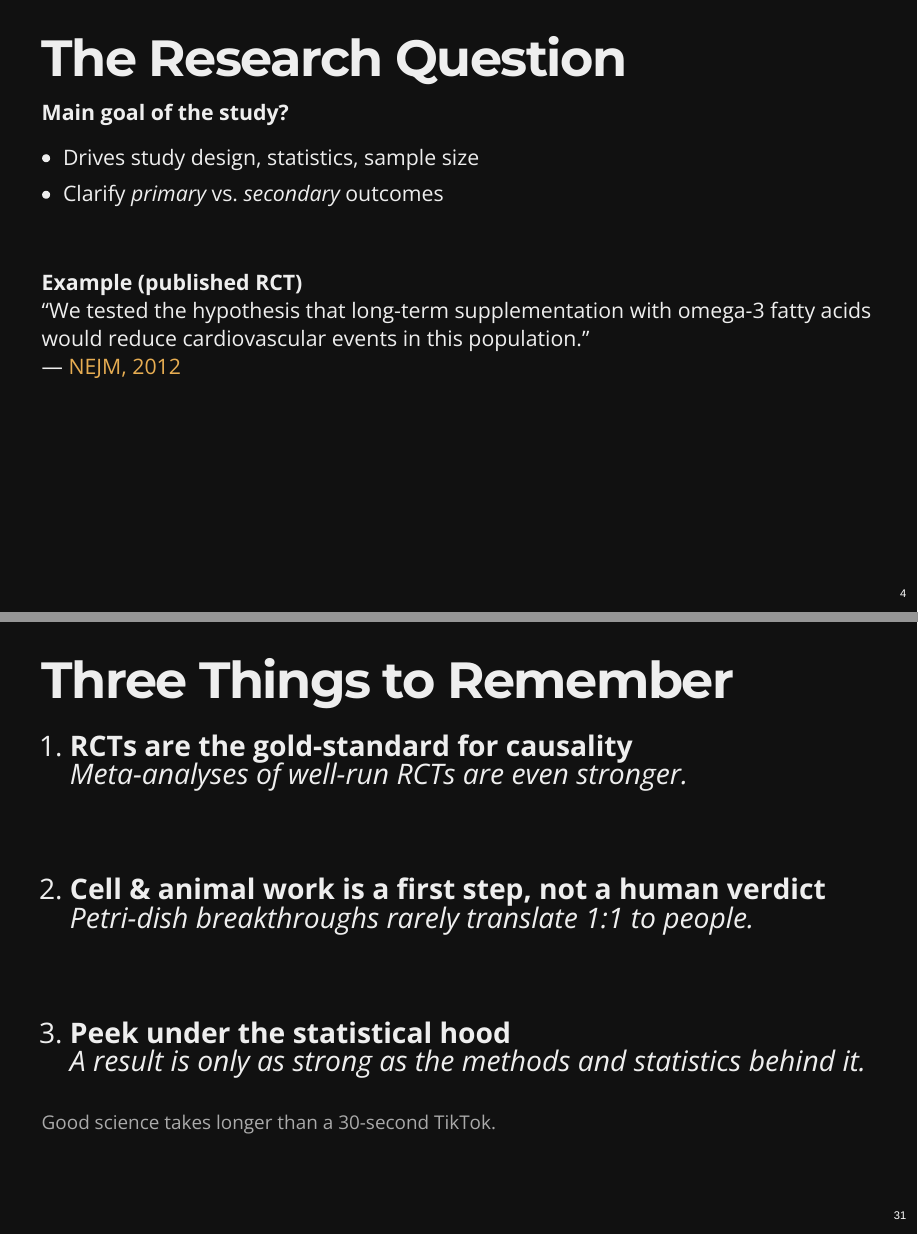
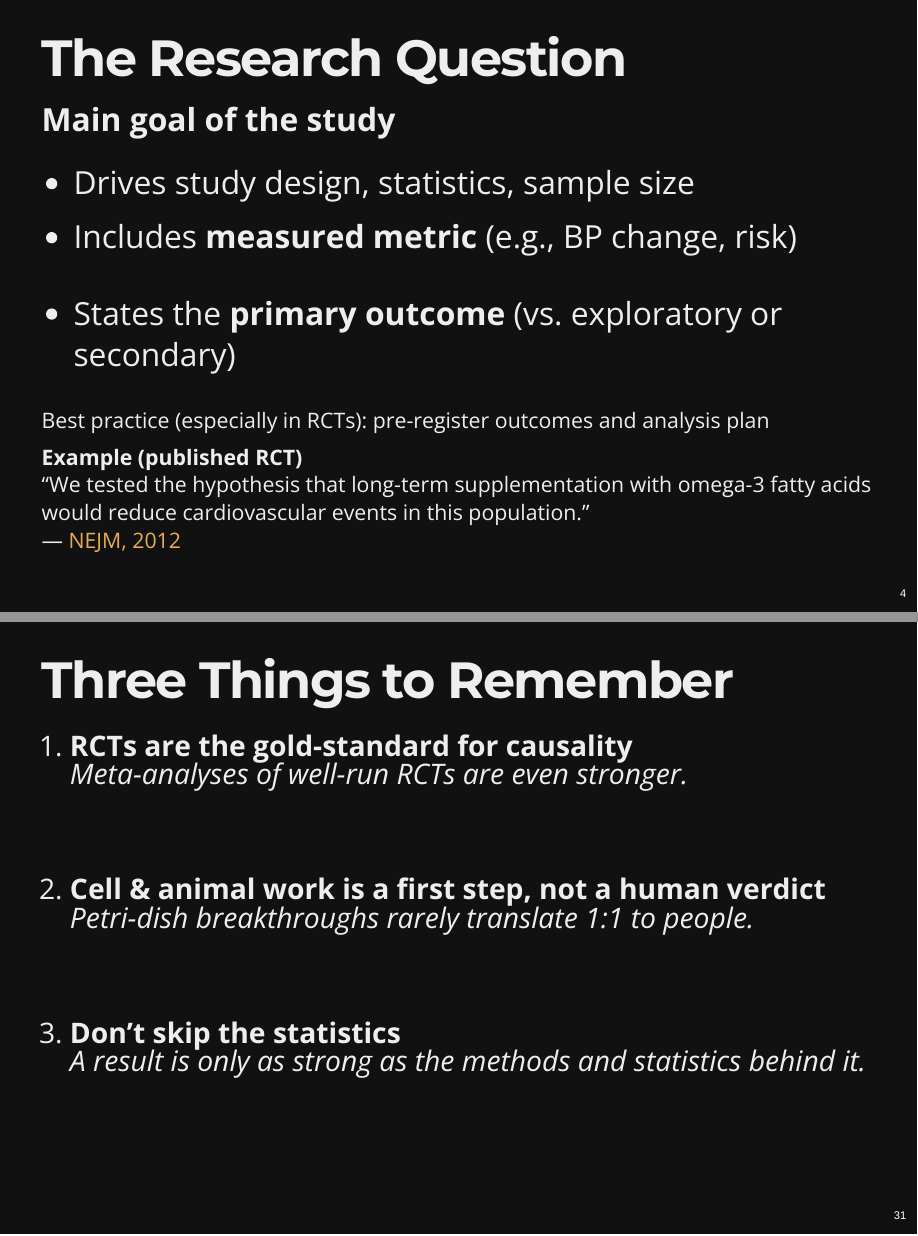
Before and after one commit to SloughJE/podcast_reading_studies, a Quarto document (index.qmd): pages 5 and 32 of 33, joined at a grey line. The pictures show the output file index.html that the author committed with the source, opened offline.

Commit message:
small update

```diff
--- a/index.qmd
+++ b/index.qmd
@@ -66,22 +66,26 @@ study design • basics stats • common pitfalls
 
 ## The Research Question
 
-::: {.smaller2}
-
-**Main goal of the study?**
+**Main goal of the study**
 
 - Drives study design, statistics, sample size
-- Clarify *primary* vs. *secondary* outcomes
-
-<br>
+- Includes **measured metric** (e.g., BP change, risk)
 
 ::: {.fragment}
+- States the **primary outcome** (vs. exploratory or secondary)
 
+:::
+
+::: {.fragment .smaller2}
+
+Best practice (especially in RCTs): pre-register outcomes and analysis plan
+
+:::
+
+::: {.fragment .smaller2}
 **Example (published RCT)**
 "We tested the hypothesis that long-term supplementation with omega-3 fatty acids would reduce cardiovascular events in this population."
 — [NEJM, 2012](https://www.nejm.org/doi/10.1056/NEJMoa1203859)
-
-:::
 :::
 
 ::: {.notes}
@@ -878,24 +884,29 @@ Perhaps you'd take fewer supplements if all the no-effect studies were published
 
 <div style="font-size: 127%; line-height: 1;">
 
+
 1. **RCTs are the gold-standard for causality**
    _Meta-analyses of well-run RCTs are even stronger._
 
 <br>
 
+::: {.fragment}
+
 2. **Cell & animal work is a first step, not a human verdict**
    _Petri-dish breakthroughs rarely translate 1:1 to people._
 
+:::
 <br>
 
-3. **Peek under the statistical hood**
+::: {.fragment}
+
+3. **Don't skip the statistics**
    _A result is only as strong as the methods and statistics behind it._
+
+:::
 
 </div>
 
-<div style="font-size:85%; color:#aaa; margin-top:0.8em;">
-Good science takes longer than a 30-second TikTok.
-</div>
 
 ::: {.notes}
 Point 1 – “Gold-standard” avoids the absolute “only”; causal hints can come from natural experiments but need stronger assumptions.
```
Also changed, not shown: index.html, index.qmd (10 more changed lines).
